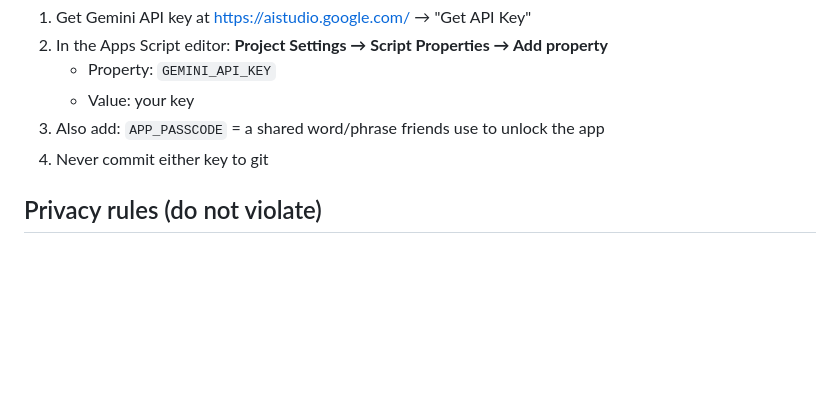
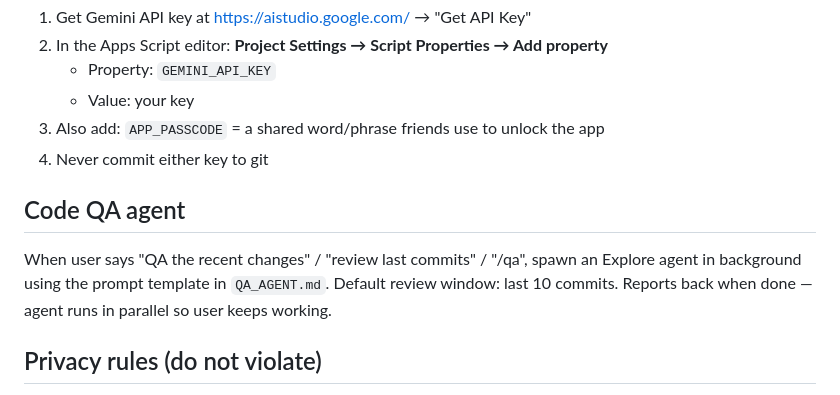
Before and after one commit to briannabiesecker-cmd/run_coach, a Markdown page: CLAUDE.md, the part around the change. Drawn GitHub-style; blank space fills up the shorter version.

```diff
--- a/CLAUDE.md
+++ b/CLAUDE.md
@@ -36,6 +36,10 @@ After clasp push, **bump the deployment version** in the Apps Script editor (Dep
 3. Also add: `APP_PASSCODE` = a shared word/phrase friends use to unlock the app
 4. Never commit either key to git
 
+## Code QA agent
+
+When user says "QA the recent changes" / "review last commits" / "/qa", spawn an Explore agent in background using the prompt template in `QA_AGENT.md`. Default review window: last 10 commits. Reports back when done — agent runs in parallel so user keeps working.
+
 ## Privacy rules (do not violate)
 
 - **Shared passcode required.** All API actions except `ping` and `verifyPasscode` check `APP_PASSCODE` from script properties. Never bypass this check.
```
Also changed, not shown: QA_AGENT.md (added, +90 -0 lines).
